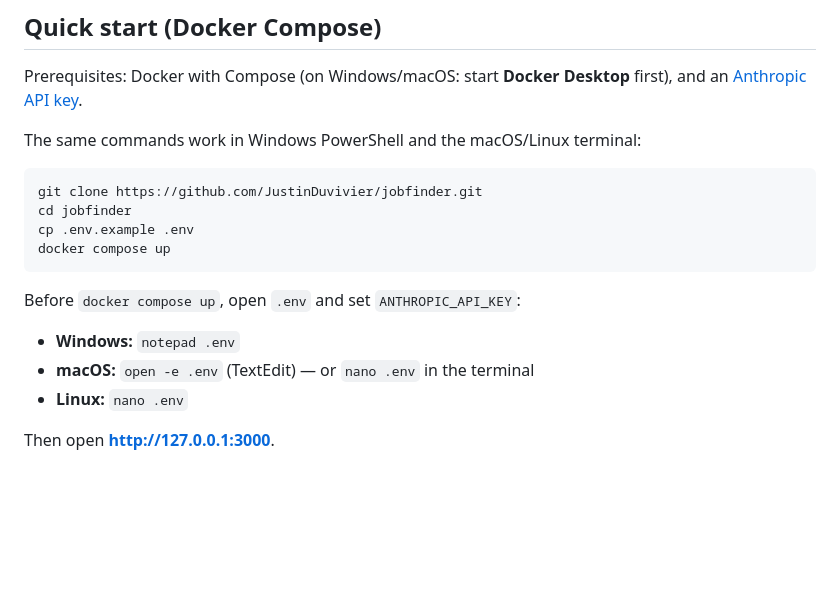
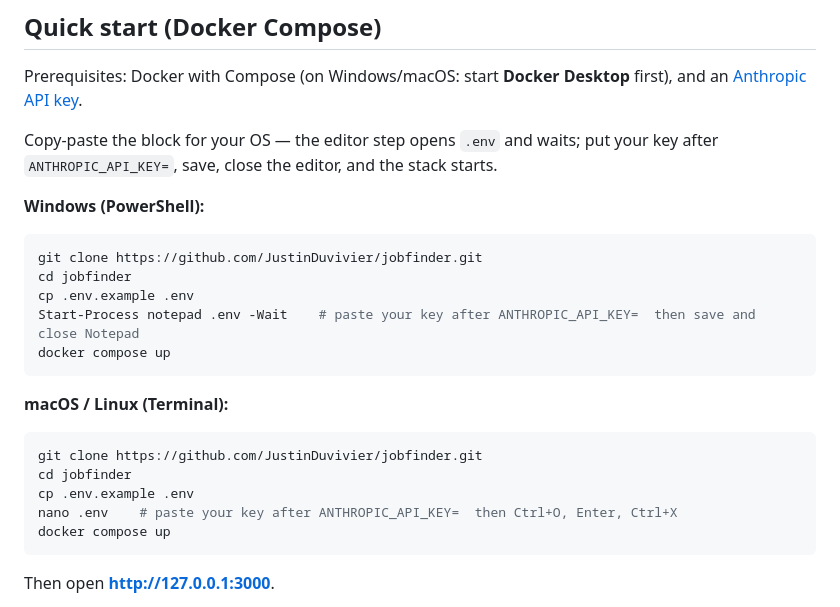
Before and after one commit to JustinDuvivier/jobfinder, a Markdown page: README.md, the part around the change. Drawn GitHub-style; blank space fills up the shorter version.

Commit message:
docs: per-OS copy-paste quick-start blocks with blocking editor steps
A pasted-all-at-once block must not race past the key edit: notepad doesn't
block, so use Start-Process -Wait on Windows and nano on macOS/Linux.

````diff
--- a/README.md
+++ b/README.md
@@ -24,20 +24,27 @@ It runs on your own machine, for one person: one Next.js process, one SQLite fil
 
 Prerequisites: Docker with Compose (on Windows/macOS: start **Docker Desktop** first), and an [Anthropic API key](https://console.anthropic.com/).
 
-The same commands work in Windows PowerShell and the macOS/Linux terminal:
+Copy-paste the block for your OS — the editor step opens `.env` and waits; put your key after `ANTHROPIC_API_KEY=`, save, close the editor, and the stack starts.
+
+**Windows (PowerShell):**
+
+```powershell
+git clone https://github.com/JustinDuvivier/jobfinder.git
+cd jobfinder
+cp .env.example .env
+Start-Process notepad .env -Wait    # paste your key after ANTHROPIC_API_KEY=  then save and close Notepad
+docker compose up
+```
+
+**macOS / Linux (Terminal):**
 
 ```sh
 git clone https://github.com/JustinDuvivier/jobfinder.git
 cd jobfinder
 cp .env.example .env
+nano .env    # paste your key after ANTHROPIC_API_KEY=  then Ctrl+O, Enter, Ctrl+X
 docker compose up
 ```
-
-Before `docker compose up`, open `.env` and set `ANTHROPIC_API_KEY`:
-
-- **Windows:** `notepad .env`
-- **macOS:** `open -e .env` (TextEdit) — or `nano .env` in the terminal
-- **Linux:** `nano .env`
 
 Then open **http://127.0.0.1:3000**.
 
````
